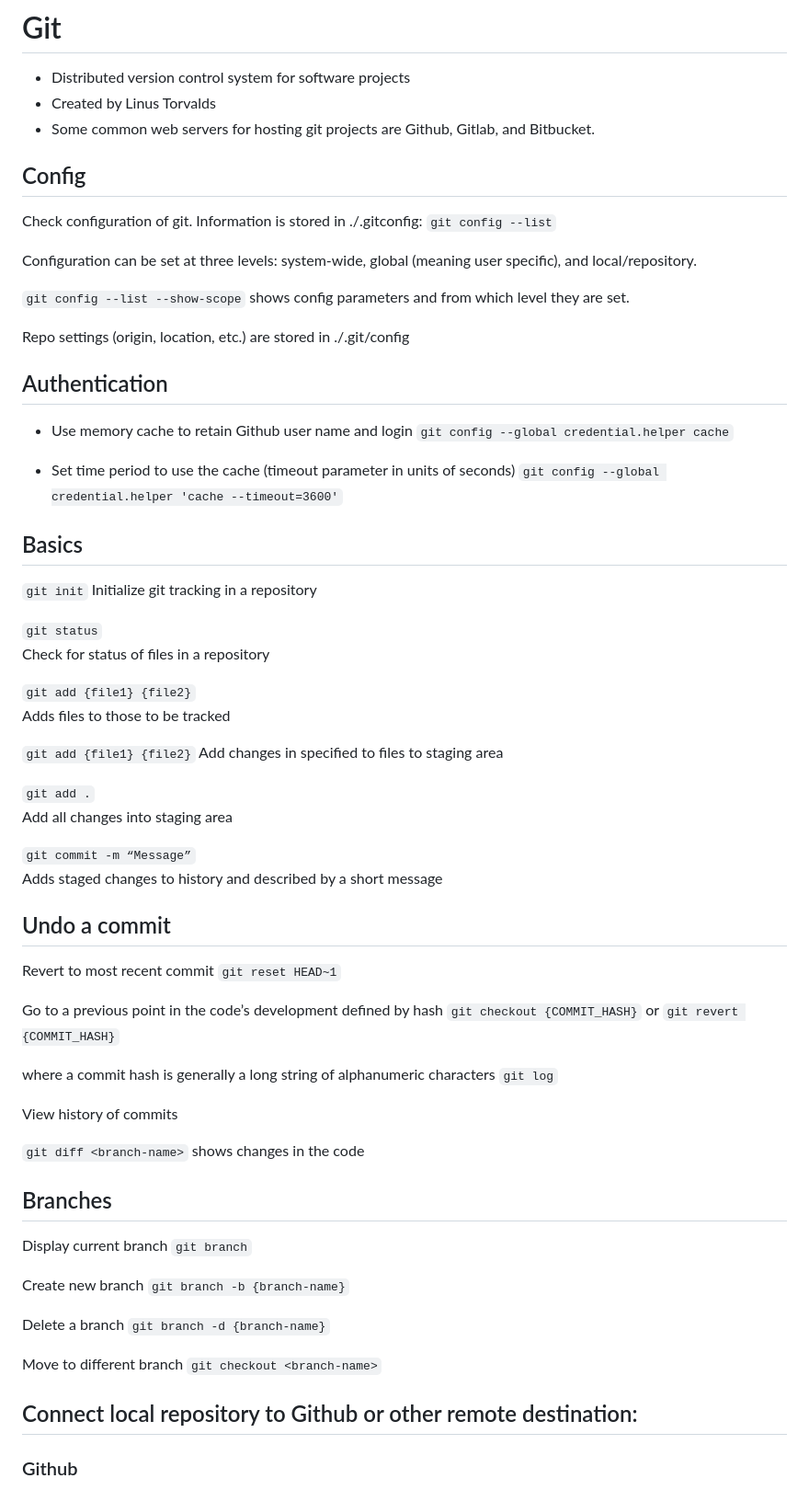
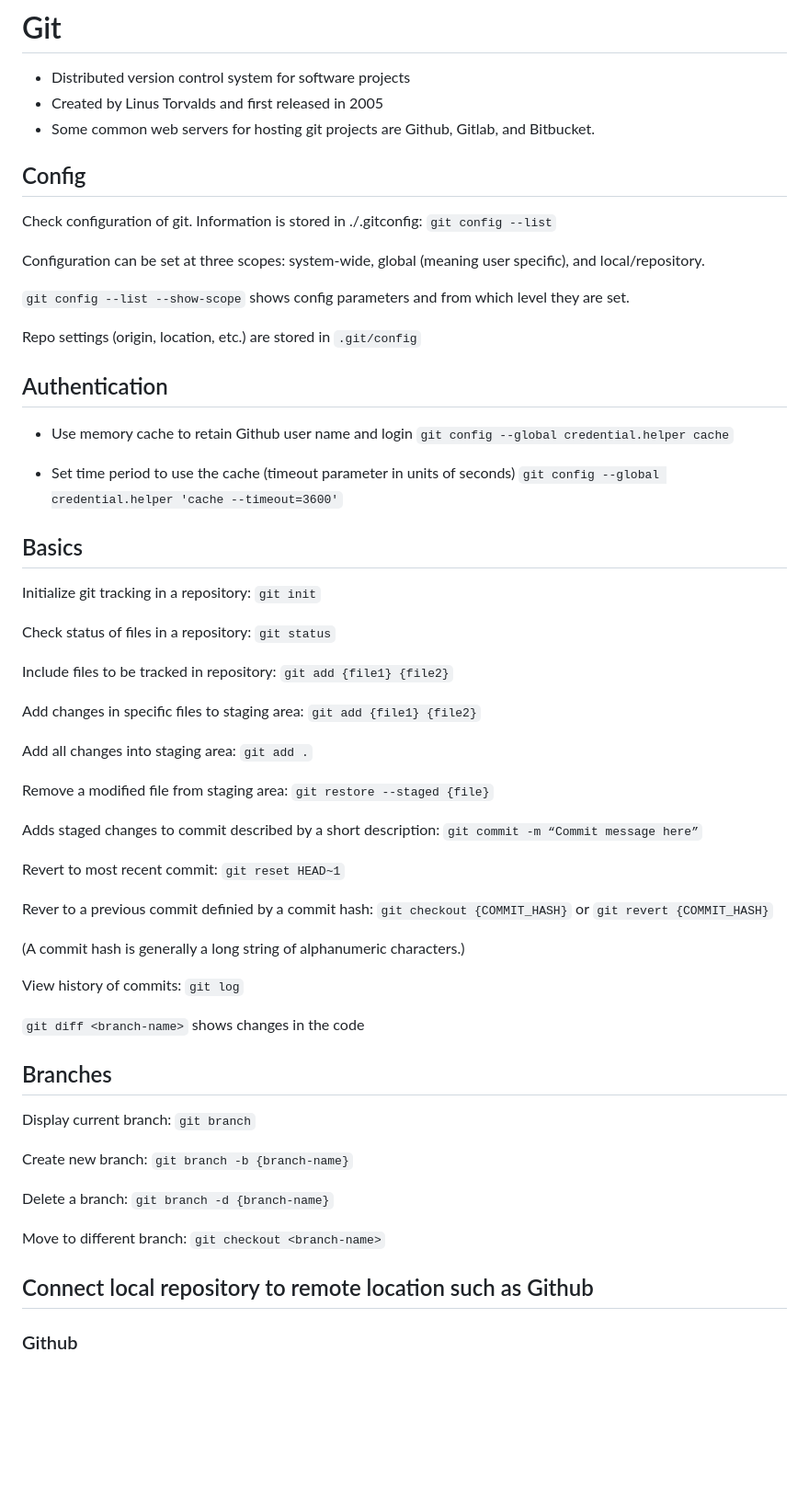
Before and after one commit to jonkracht/technical-notes, a Markdown page: git-notes.md, the part around the change printed below. Shown: that part at 92% size. Drawn GitHub-style; blank space fills up the shorter version.

```diff
--- a/git-notes.md
+++ b/git-notes.md
@@ -1,7 +1,7 @@
 # Git
 
 * Distributed version control system for software projects
-* Created by Linus Torvalds
+* Created by Linus Torvalds and first released in 2005
 * Some common web servers for hosting git projects are Github, Gitlab, and Bitbucket.
 
 
@@ -11,12 +11,12 @@
 Check configuration of git. Information is stored in ./.gitconfig:
 `git config --list`
 
-Configuration can be set at three levels:  system-wide, global (meaning user specific), and local/repository.
+Configuration can be set at three scopes:  system-wide, global (meaning user specific), and local/repository.
 
 `git config --list --show-scope` shows config parameters and from which level they are set.
 
 
-Repo settings (origin, location, etc.) are stored in  ./.git/config
+Repo settings (origin, location, etc.) are stored in `.git/config`
 
 
 ## Authentication
@@ -32,71 +32,46 @@ Repo settings (origin, location, etc.) are stored in  ./.git/config
 
 ## Basics
 
-`git init`
-Initialize git tracking in a repository
+Initialize git tracking in a repository:  `git init`
 
-`git status`
-Check for status of files in a repository
+Check status of files in a repository:  `git status`
 
-`git add {file1} {file2}`
-Adds files to those to be tracked
+Include files to be tracked in repository:  `git add {file1} {file2}`
 
-`git add {file1} {file2}`
-Add changes in specified to files to staging area
+Add changes in specific files to staging area:  `git add {file1} {file2}`
 
-`git add .`
-Add all changes into staging area
+Add all changes into staging area:  `git add .`
 
+Remove a modified file from staging area: `git restore --staged {file}`
 
-`git commit -m “Message”`
-Adds staged changes to history and described by a short message
+Adds staged changes to commit described by a short description:  `git commit -m “Commit message here”`
 
-## Undo a commit
+Revert to most recent commit:  `git reset HEAD~1`
 
-Revert to most recent commit
-`git reset HEAD~1`
+Rever to a previous commit definied by a commit hash:  `git checkout {COMMIT_HASH}` or `git revert {COMMIT_HASH}`
 
+(A commit hash is generally a long string of alphanumeric characters.)
 
-Go to a previous point in the code’s development defined by hash
-`git checkout {COMMIT_HASH}` or `git revert {COMMIT_HASH}`
-
-where a commit hash is generally a long string of alphanumeric characters
-`git log`
-
-
-
-View history of commits
+View history of commits:  `git log`
 
 `git diff <branch-name>`
 shows changes in the code
 
 
 
-
-
 ## Branches
 
+Display current branch:  `git branch`
 
-Display current branch
-`git branch`
+Create new branch:  `git branch -b {branch-name}`
 
-Create new branch
-`git branch -b {branch-name}`
+Delete a branch:  `git branch -d {branch-name}`
 
-Delete a branch
-`git branch -d {branch-name}`
-
-Move to different branch
-`git checkout <branch-name>`
+Move to different branch:  `git checkout <branch-name>`
 
 
 
-
-
-
-
-
-## Connect local repository to Github or other remote destination:
+## Connect local repository to remote location such as Github
 
 ### Github
 https://docs.github.com/en/migrations/importing-source-code/using-the-command-line-to-import-source-code/adding-locally-hosted-code-to-github
```
Also changed, not shown: other parts of git-notes.md (+29 -18 lines).
